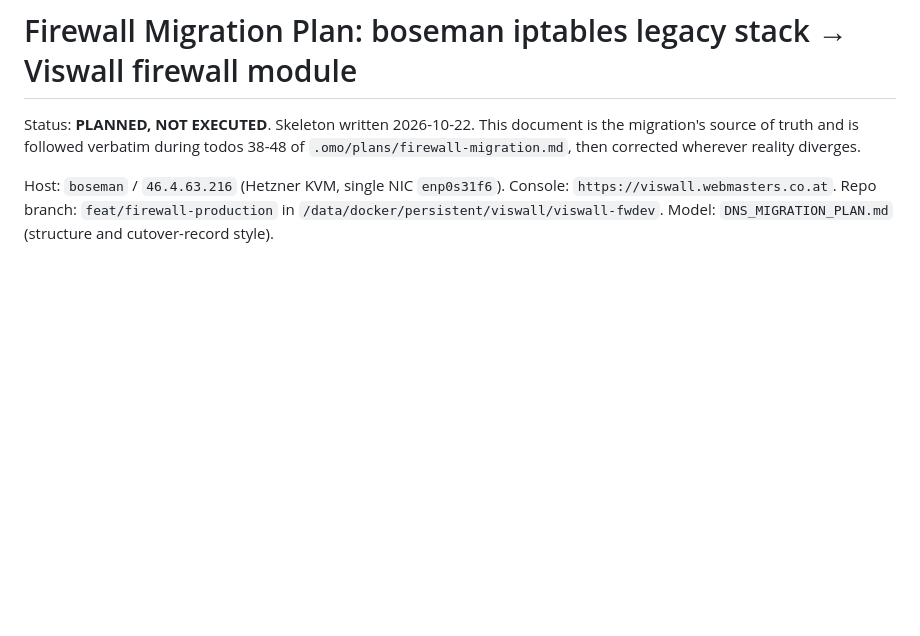
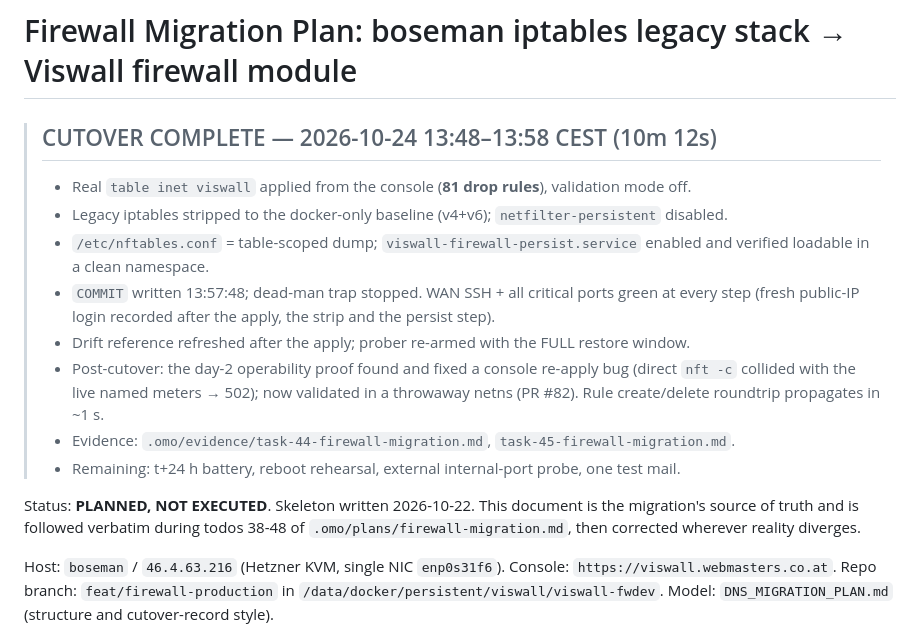
Before and after one commit to hrohrweck/viswall, a Markdown page: FIREWALL_MIGRATION_PLAN.md, the part around the change. GitHub-like rendering; blank space fills up the shorter version.

Commit message:
docs(firewall): record the completed cutover (2026-10-24)
Window 10m 12s: real ruleset applied (81 drops), iptables stripped to the
docker baseline, netfilter-persistent disabled, table-scoped persist file +
unit enabled, COMMIT written, trap stopped. Includes the post-cutover
console re-apply fix (PR #82) and the remaining follow-ups.

```diff
--- a/FIREWALL_MIGRATION_PLAN.md
+++ b/FIREWALL_MIGRATION_PLAN.md
@@ -1,4 +1,19 @@
 # Firewall Migration Plan: boseman iptables legacy stack → Viswall firewall module
+
+> ## CUTOVER COMPLETE — 2026-10-24 13:48–13:58 CEST (10m 12s)
+>
+> - Real `table inet viswall` applied from the console (**81 drop rules**), validation mode off.
+> - Legacy iptables stripped to the docker-only baseline (v4+v6); `netfilter-persistent` disabled.
+> - `/etc/nftables.conf` = table-scoped dump; `viswall-firewall-persist.service` enabled and
+>   verified loadable in a clean namespace.
+> - `COMMIT` written 13:57:48; dead-man trap stopped. WAN SSH + all critical ports green at every
+>   step (fresh public-IP login recorded after the apply, the strip and the persist step).
+> - Drift reference refreshed after the apply; prober re-armed with the FULL restore window.
+> - Post-cutover: the day-2 operability proof found and fixed a console re-apply bug (direct
+>   `nft -c` collided with the live named meters → 502); now validated in a throwaway netns
+>   (PR #82). Rule create/delete roundtrip propagates in ~1 s.
+> - Evidence: `.omo/evidence/task-44-firewall-migration.md`, `task-45-firewall-migration.md`.
+> - Remaining: t+24 h battery, reboot rehearsal, external internal-port probe, one test mail.
 
 Status: **PLANNED, NOT EXECUTED**. Skeleton written 2026-10-22. This document is the
 migration's source of truth and is followed verbatim during todos 38-48 of
```
